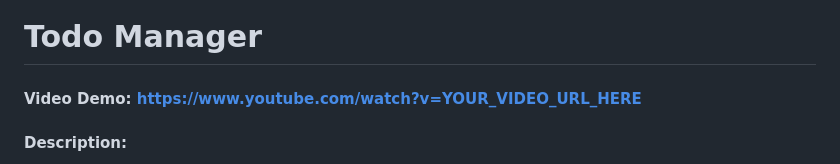
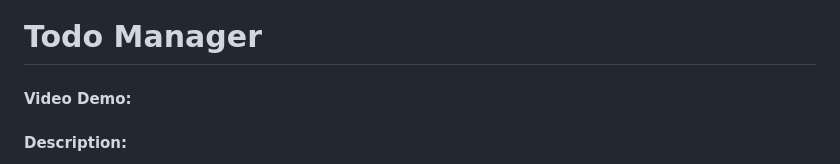
Before and after one commit to omarnagy1/Todo-Manager, a Markdown page: README.md, the part around the change. Drawn GitHub-style.

Commit message:
Update README
Removed placeholder URL from video demo section.

```diff
--- a/README.md
+++ b/README.md
@@ -1,6 +1,6 @@
 # Todo Manager
 
-#### Video Demo: https://www.youtube.com/watch?v=YOUR_VIDEO_URL_HERE
+#### Video Demo:
 
 #### Description:
 Todo Manager is my CS50 final project: a web-based application built with Python and Flask designed to help users efficiently manage their daily tasks. It allows users to create, update, delete, mark tasks as complete, and filter tasks based on their status. The project uses SQLite as a lightweight, self-contained database, demonstrating fundamental CRUD operations, routing, templating, and state management. This project aims to showcase a fully functional, minimal, and polished web application while applying core concepts learned throughout CS50’s curriculum.
```
